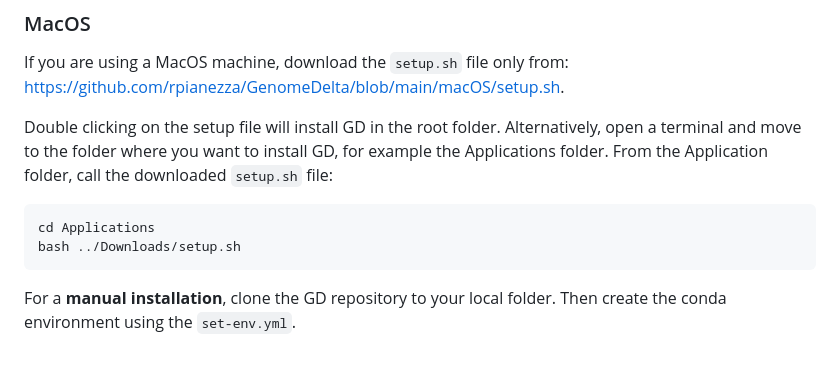
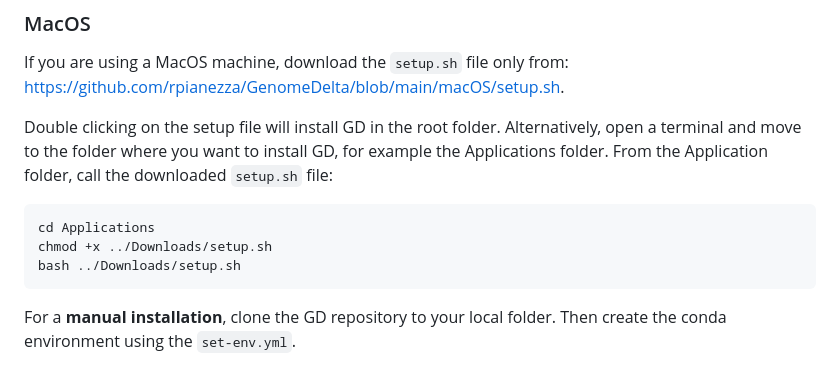
Before and after one commit to rpianezza/GenomeDelta, a Markdown page: README.md, the part around the change. Drawn GitHub-style.

```diff
--- a/README.md
+++ b/README.md
@@ -29,6 +29,7 @@ install GD, for example the Applications folder. From the Application
 folder, call the downloaded `setup.sh` file:
 
     cd Applications
+    chmod +x ../Downloads/setup.sh
     bash ../Downloads/setup.sh
 
 For a **manual installation**, clone the GD repository to your local
```
